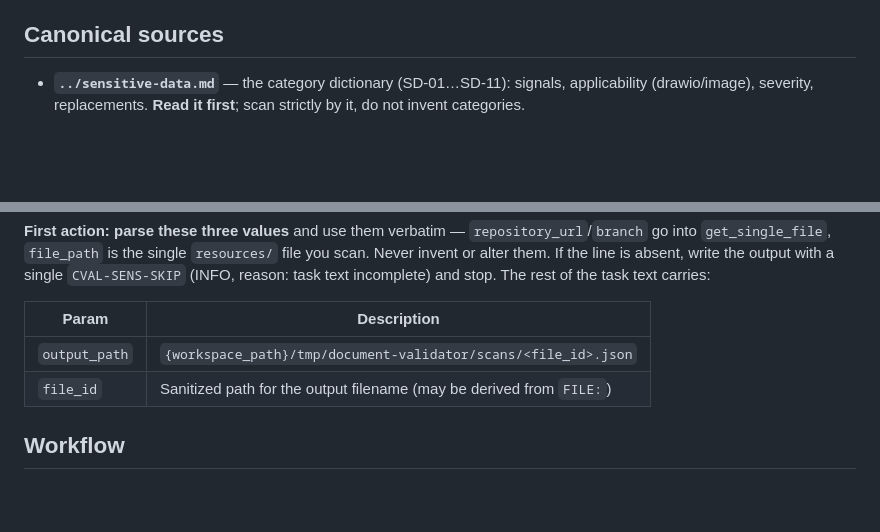
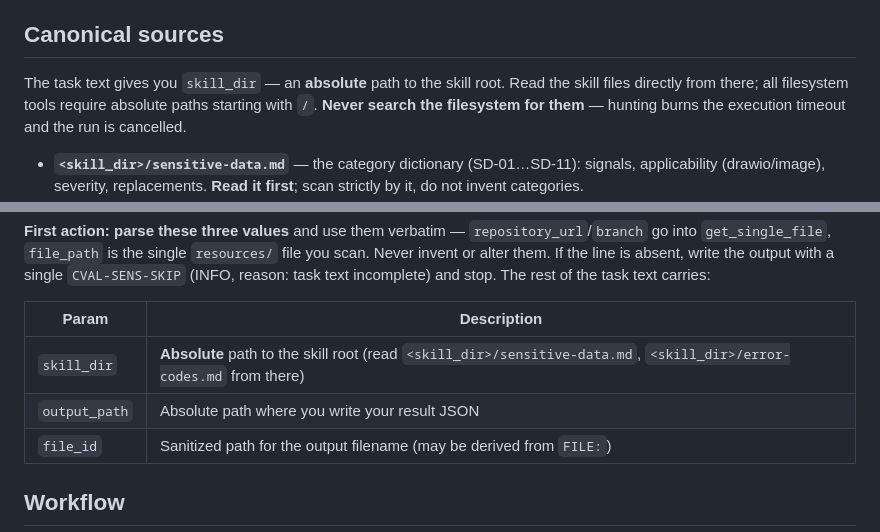
Before and after one commit to Sar0102/own_llm_studio, a Markdown page: document-validator/scanner/SKILL.md, 2 parts joined by grey strips. Rendered like a GitHub page; blank space fills up the shorter version.

```diff
--- a/document-validator/scanner/SKILL.md
+++ b/document-validator/scanner/SKILL.md
@@ -23,6 +23,10 @@ base64 image consumes a lot of context — hence one file at a time, with a size
 
 ## Canonical sources
 
-- **`../sensitive-data.md`** — the category dictionary (SD-01…SD-11): signals, applicability
+The task text gives you `skill_dir` — an **absolute** path to the skill root. Read the skill files
+directly from there; all filesystem tools require absolute paths starting with `/`. **Never search
+the filesystem for them** — hunting burns the execution timeout and the run is cancelled.
+
+- **`<skill_dir>/sensitive-data.md`** — the category dictionary (SD-01…SD-11): signals, applicability
   (drawio/image), severity, replacements. **Read it first**; scan strictly by it, do not invent
   categories.
@@ -44,7 +48,8 @@ incomplete) and stop. The rest of the task text carries:
 
 | Param | Description |
 |---|---|
-| `output_path` | `{workspace_path}/tmp/document-validator/scans/<file_id>.json` |
+| `skill_dir` | **Absolute** path to the skill root (read `<skill_dir>/sensitive-data.md`, `<skill_dir>/error-codes.md` from there) |
+| `output_path` | Absolute path where you write your result JSON |
 | `file_id` | Sanitized path for the output filename (may be derived from `FILE:`) |
 
 ## Workflow
```
Also changed, not shown: other parts of document-validator/scanner/SKILL.md (+3 -3 lines).
